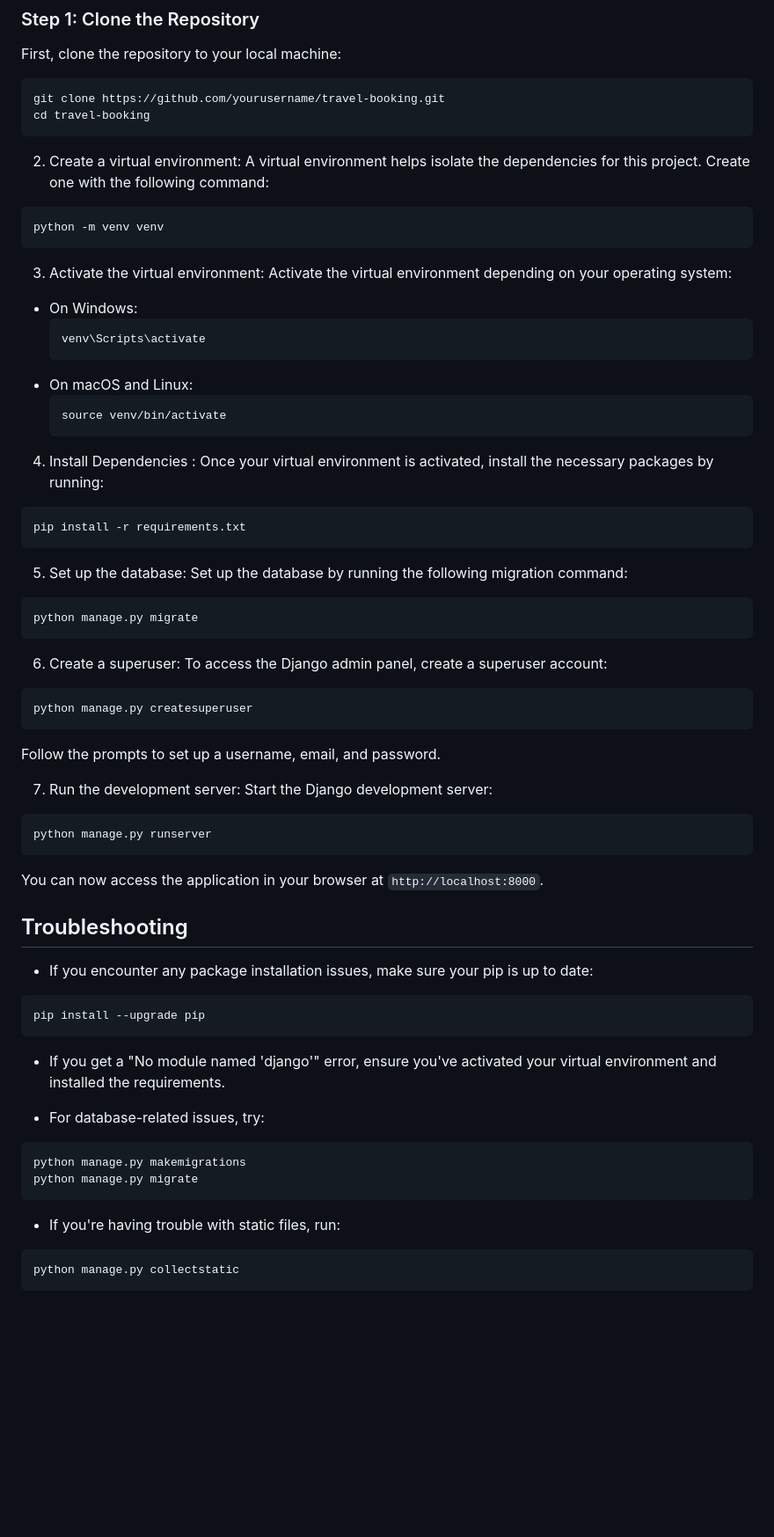
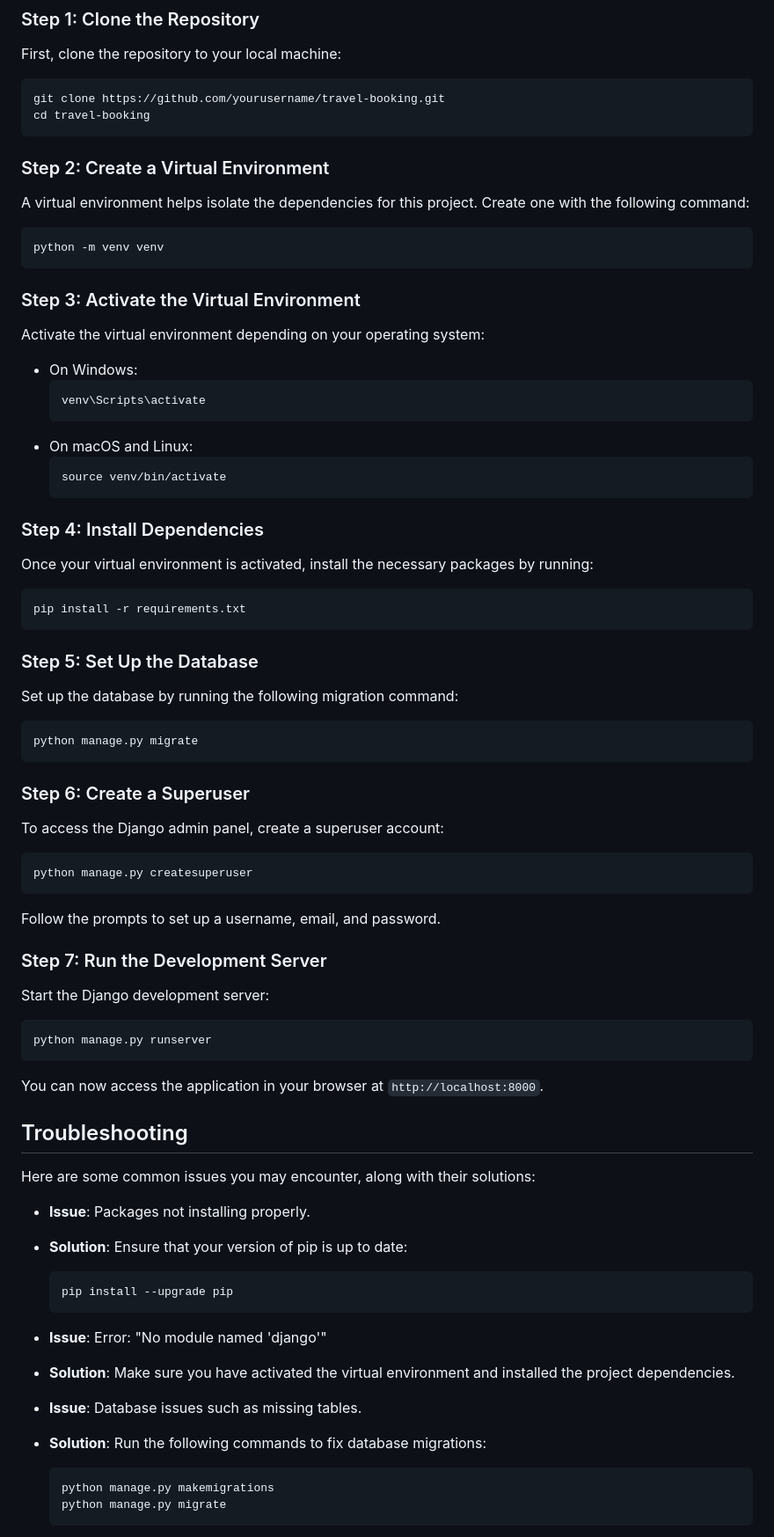
Before and after one commit to sridurgeshv/Django-project, a Markdown page: README.md, the part around the change printed below. Shown: that part at 88% size. Drawn GitHub-style; blank space fills up the shorter version.

Commit message:
Changes done in readme

````diff
--- a/README.md
+++ b/README.md
@@ -39,14 +39,14 @@ git clone https://github.com/yourusername/travel-booking.git
 cd travel-booking
 ```
 
-2. Create a virtual environment:
+### Step 2: Create a Virtual Environment
 A virtual environment helps isolate the dependencies for this project. Create one with the following command:
 
 ```bash
 python -m venv venv
 ```
 
-3. Activate the virtual environment:
+### Step 3: Activate the Virtual Environment
 Activate the virtual environment depending on your operating system:
 
 - On Windows:
@@ -58,27 +58,27 @@ Activate the virtual environment depending on your operating system:
   source venv/bin/activate
   ```
 
-4. Install Dependencies :
+### Step 4: Install Dependencies
 Once your virtual environment is activated, install the necessary packages by running:
 
 ```bash
 pip install -r requirements.txt
 ```
 
-5. Set up the database:
+### Step 5: Set Up the Database
 Set up the database by running the following migration command:
 ```bash
 python manage.py migrate
 ```
 
-6. Create a superuser:
+### Step 6: Create a Superuser
 To access the Django admin panel, create a superuser account:
 ```bash
 python manage.py createsuperuser
 ```
 Follow the prompts to set up a username, email, and password.
 
-7. Run the development server:
+### Step 7: Run the Development Server
 Start the Django development server:
 
 ```bash
@@ -88,24 +88,24 @@ You can now access the application in your browser at `http://localhost:8000`.
 
 ## Troubleshooting
 
-- If you encounter any package installation issues, make sure your pip is up to date:
-```bash
-pip install --upgrade pip
-```
+Here are some common issues you may encounter, along with their solutions:
 
+- **Issue**: Packages not installing properly.
 
-- If you get a "No module named 'django'" error, ensure you've activated your virtual environment and installed the requirements.
+ - **Solution**: Ensure that your version of pip is up to date:
+    ```bash
+    pip install --upgrade pip
+    ```
 
-- For database-related issues, try:
-```bash
-python manage.py makemigrations
-python manage.py migrate
-```
+- **Issue**: Error: "No module named 'django'"
 
+ - **Solution**: Make sure you have activated the virtual environment and installed the project dependencies.
 
-- If you're having trouble with static files, run:
-```bash
-python manage.py collectstatic
-```
+- **Issue**: Database issues such as missing tables.
 
+ - **Solution**: Run the following commands to fix database migrations:
+    ```bash
+    python manage.py makemigrations
+    python manage.py migrate
+    ```
 
````
Also changed, not shown: other parts of README.md (+10 -7 lines).
